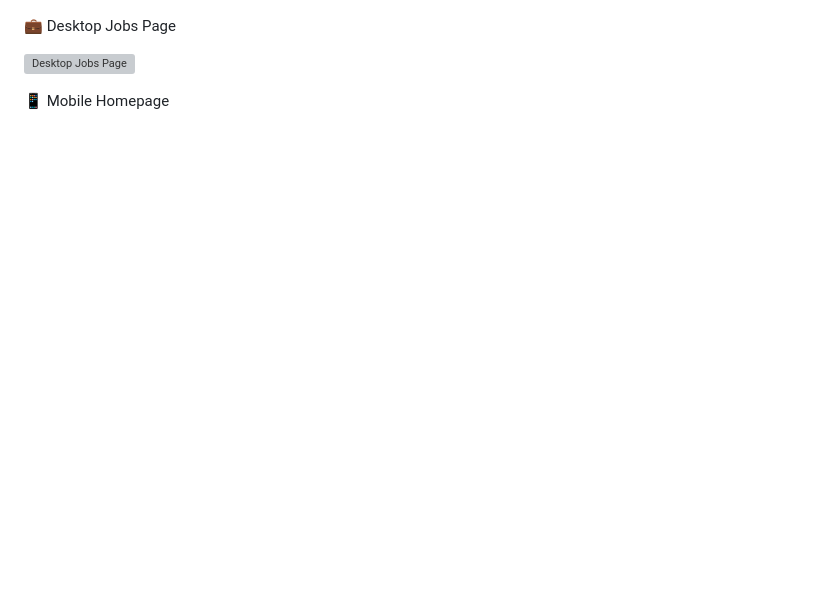
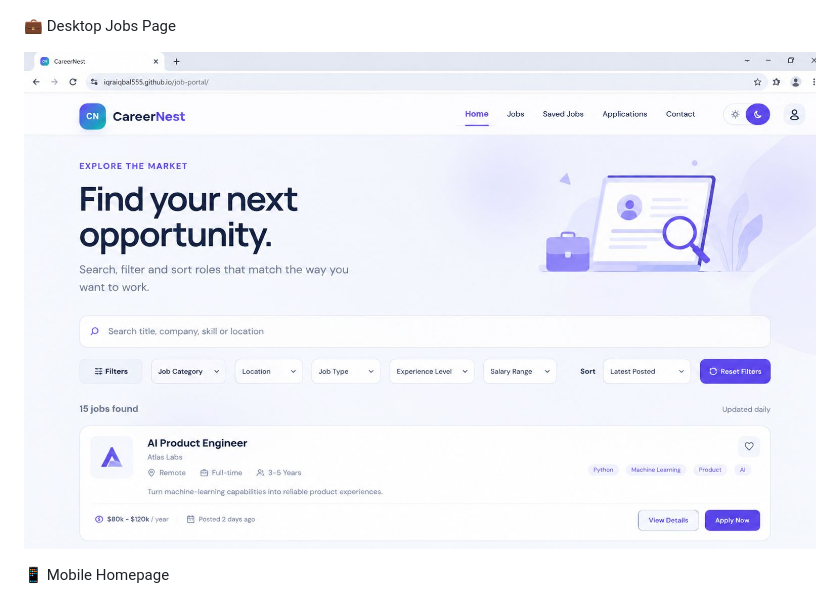
Before and after one commit to IqraIqbal555/job-portal-mini-project-3, a Markdown page: README.md, the part around the change. Drawn GitHub-style; blank space fills up the shorter version; grey boxes are pictures that could not be loaded.

```diff
--- a/README.md
+++ b/README.md
@@ -337,7 +337,7 @@ Desktop| 1024px+
 
 💼 Desktop Jobs Page
 
-![Desktop Jobs Page](screenshots/desktop-jobs.jpg)
+![Desktop Jobs Page](screenshots/desktop-jobs.png)
 
 📱 Mobile Homepage
 
```
